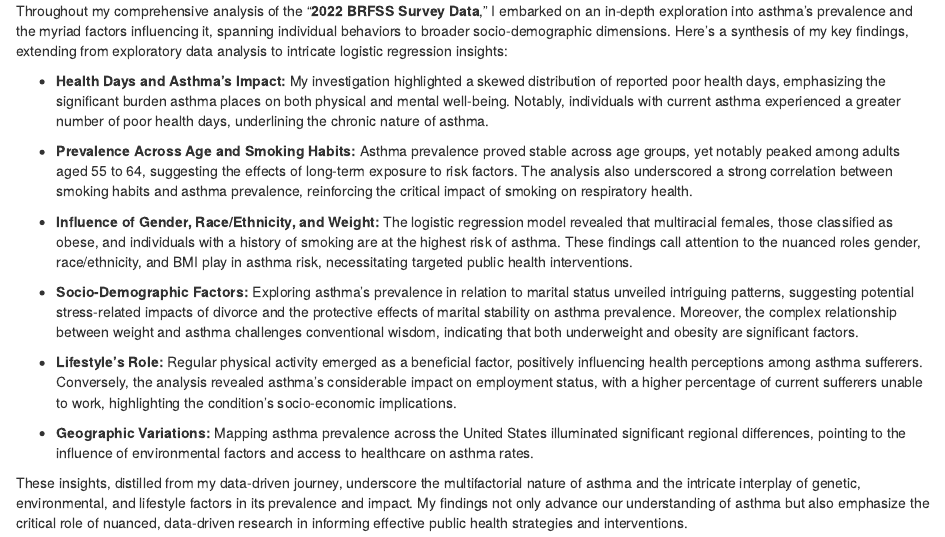
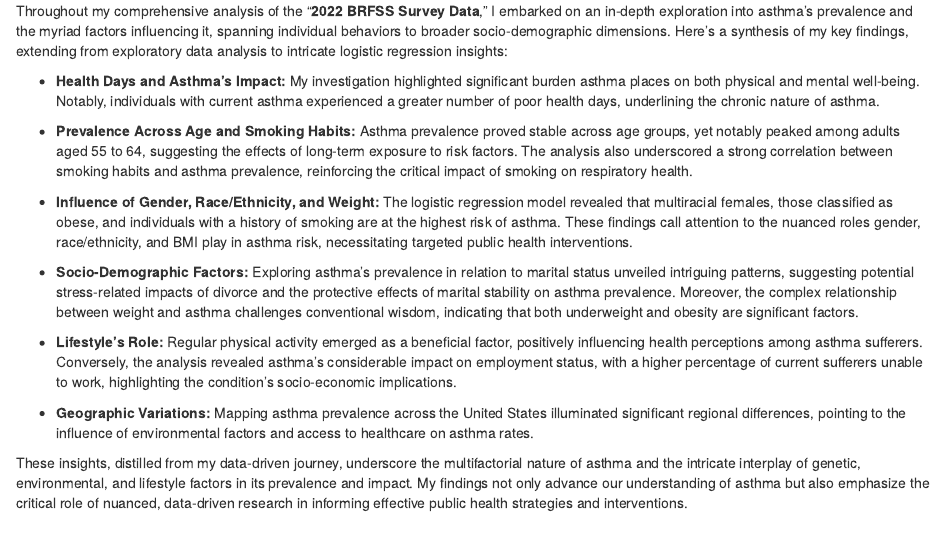
Before and after one commit to Psydoc19/Portfolio, a Quarto document (Asthma-study-in-R/BRFSS.qmd): the page in a window 1100 px wide, from its top. The pictures show the output file Asthma-study-in-R/BRFSS.nb.html that the author committed with the source, opened offline.

Commit message:
new project in R

```diff
--- a/Asthma-study-in-R/BRFSS.qmd
+++ b/Asthma-study-in-R/BRFSS.qmd
@@ -1244,7 +1244,7 @@ Evaluating my logistic regression model, I looked at the Akaike Information Crit
 
 Throughout my comprehensive analysis of the "**2022 BRFSS Survey Data**," I embarked on an in-depth exploration into asthma's prevalence and the myriad factors influencing it, spanning individual behaviors to broader socio-demographic dimensions. Here's a synthesis of my key findings, extending from exploratory data analysis to intricate logistic regression insights:
 
--   **Health Days and Asthma's Impact:** My investigation highlighted a skewed distribution of reported poor health days, emphasizing the significant burden asthma places on both physical and mental well-being. Notably, individuals with current asthma experienced a greater number of poor health days, underlining the chronic nature of asthma.
+-   **Health Days and Asthma's Impact:** My investigation highlighted significant burden asthma places on both physical and mental well-being. Notably, individuals with current asthma experienced a greater number of poor health days, underlining the chronic nature of asthma.
 
 -   **Prevalence Across Age and Smoking Habits:** Asthma prevalence proved stable across age groups, yet notably peaked among adults aged 55 to 64, suggesting the effects of long-term exposure to risk factors. The analysis also underscored a strong correlation between smoking habits and asthma prevalence, reinforcing the critical impact of smoking on respiratory health.
 
```
Also changed, not shown: Asthma-study-in-R/BRFSS.nb.html.
